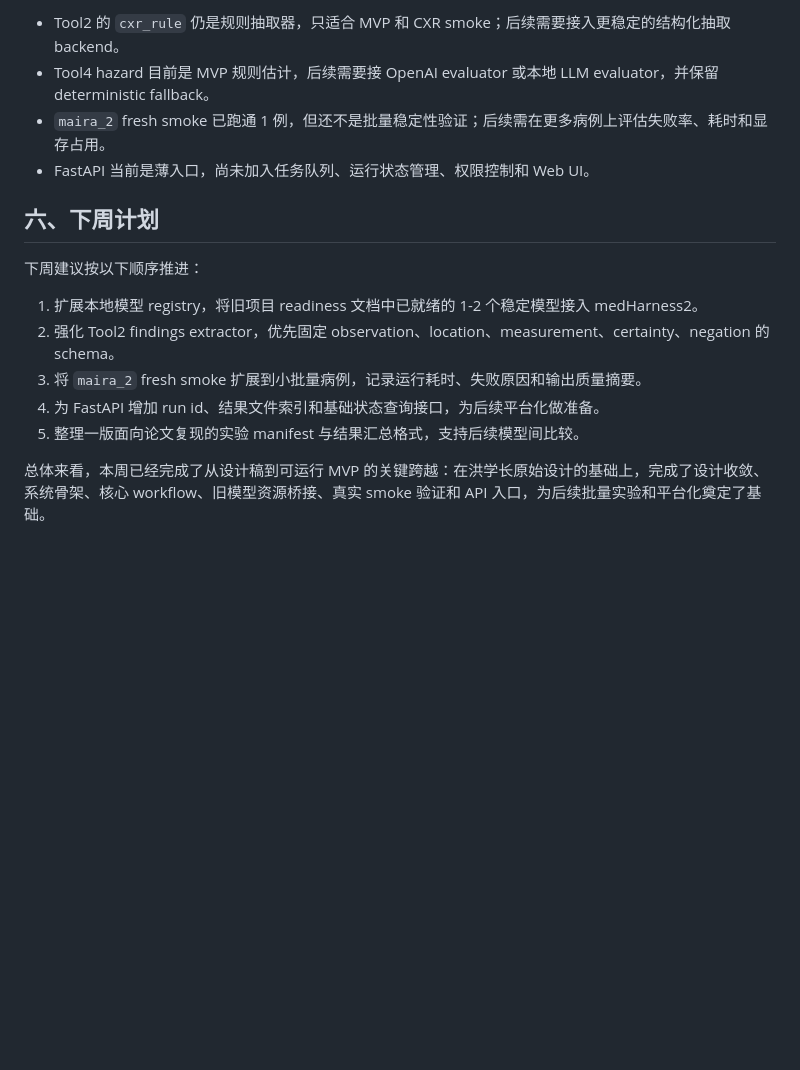
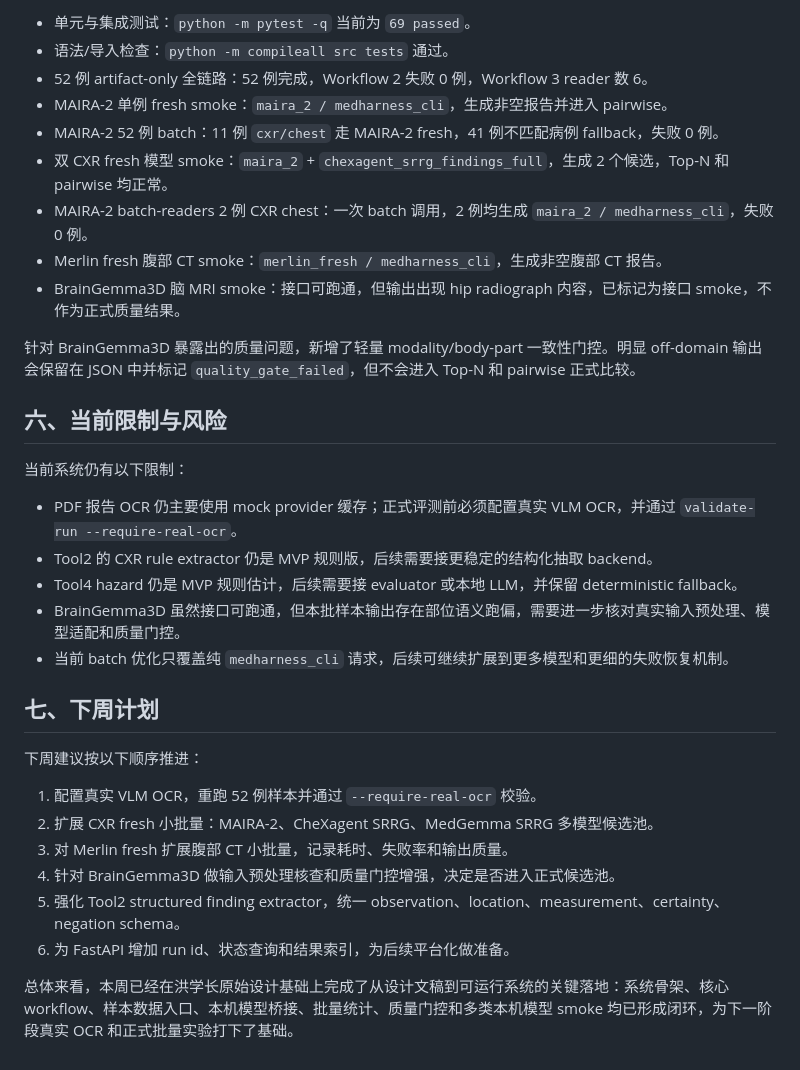
Before and after one commit to zane-gao/medHarness2, a Markdown page: docs/weekly_report_2026-05-30.md, the part around one of its changes. GitHub-like rendering; blank space fills up the shorter version.

```diff
--- a/docs/weekly_report_2026-05-30.md
+++ b/docs/weekly_report_2026-05-30.md
@@ -51,17 +52,35 @@
 
-- Tool2 的 `cxr_rule` 仍是规则抽取器，只适合 MVP 和 CXR smoke；后续需要接入更稳定的结构化抽取 backend。
-- Tool4 hazard 目前是 MVP 规则估计，后续需要接 OpenAI evaluator 或本地 LLM evaluator，并保留 deterministic fallback。
-- `maira_2` fresh smoke 已跑通 1 例，但还不是批量稳定性验证；后续需在更多病例上评估失败率、耗时和显存占用。
-- FastAPI 当前是薄入口，尚未加入任务队列、运行状态管理、权限控制和 Web UI。
+- 单元与集成测试：`python -m pytest -q` 当前为 `69 passed`。
+- 语法/导入检查：`python -m compileall src tests` 通过。
+- 52 例 artifact-only 全链路：52 例完成，Workflow 2 失败 0 例，Workflow 3 reader 数 6。
+- MAIRA-2 单例 fresh smoke：`maira_2 / medharness_cli`，生成非空报告并进入 pairwise。
+- MAIRA-2 52 例 batch：11 例 `cxr/chest` 走 MAIRA-2 fresh，41 例不匹配病例 fallback，失败 0 例。
+- 双 CXR fresh 模型 smoke：`maira_2` + `chexagent_srrg_findings_full`，生成 2 个候选，Top-N 和 pairwise 均正常。
+- MAIRA-2 batch-readers 2 例 CXR chest：一次 batch 调用，2 例均生成 `maira_2 / medharness_cli`，失败 0 例。
+- Merlin fresh 腹部 CT smoke：`merlin_fresh / medharness_cli`，生成非空腹部 CT 报告。
+- BrainGemma3D 脑 MRI smoke：接口可跑通，但输出出现 hip radiograph 内容，已标记为接口 smoke，不作为正式质量结果。
 
-## 六、下周计划
+针对 BrainGemma3D 暴露出的质量问题，新增了轻量 modality/body-part 一致性门控。明显 off-domain 输出会保留在 JSON 中并标记 `quality_gate_failed`，但不会进入 Top-N 和 pairwise 正式比较。
+
+## 六、当前限制与风险
+
+当前系统仍有以下限制：
+
+- PDF 报告 OCR 仍主要使用 mock provider 缓存；正式评测前必须配置真实 VLM OCR，并通过 `validate-run --require-real-ocr`。
+- Tool2 的 CXR rule extractor 仍是 MVP 规则版，后续需要接更稳定的结构化抽取 backend。
+- Tool4 hazard 仍是 MVP 规则估计，后续需要接 evaluator 或本地 LLM，并保留 deterministic fallback。
+- BrainGemma3D 虽然接口可跑通，但本批样本输出存在部位语义跑偏，需要进一步核对真实输入预处理、模型适配和质量门控。
+- 当前 batch 优化只覆盖纯 `medharness_cli` 请求，后续可继续扩展到更多模型和更细的失败恢复机制。
+
+## 七、下周计划
 
 下周建议按以下顺序推进：
 
-1. 扩展本地模型 registry，将旧项目 readiness 文档中已就绪的 1-2 个稳定模型接入 medHarness2。
-2. 强化 Tool2 findings extractor，优先固定 observation、location、measurement、certainty、negation 的 schema。
-3. 将 `maira_2` fresh smoke 扩展到小批量病例，记录运行耗时、失败原因和输出质量摘要。
-4. 为 FastAPI 增加 run id、结果文件索引和基础状态查询接口，为后续平台化做准备。
-5. 整理一版面向论文复现的实验 manifest 与结果汇总格式，支持后续模型间比较。
+1. 配置真实 VLM OCR，重跑 52 例样本并通过 `--require-real-ocr` 校验。
+2. 扩展 CXR fresh 小批量：MAIRA-2、CheXagent SRRG、MedGemma SRRG 多模型候选池。
+3. 对 Merlin fresh 扩展腹部 CT 小批量，记录耗时、失败率和输出质量。
+4. 针对 BrainGemma3D 做输入预处理核查和质量门控增强，决定是否进入正式候选池。
+5. 强化 Tool2 structured finding extractor，统一 observation、location、measurement、certainty、negation schema。
+6. 为 FastAPI 增加 run id、状态查询和结果索引，为后续平台化做准备。
 
-总体来看，本周已经完成了从设计稿到可运行 MVP 的关键跨越：在洪学长原始设计的基础上，完成了设计收敛、系统骨架、核心 workflow、旧模型资源桥接、真实 smoke 验证和 API 入口，为后续批量实验和平台化奠定了基础。
+总体来看，本周已经在洪学长原始设计基础上完成了从设计文稿到可运行系统的关键落地：系统骨架、核心 workflow、样本数据入口、本机模型桥接、批量统计、质量门控和多类本机模型 smoke 均已形成闭环，为下一阶段真实 OCR 和正式批量实验打下了基础。
```
Also changed, not shown: other parts of docs/weekly_report_2026-05-30.md (+28 -27 lines).
